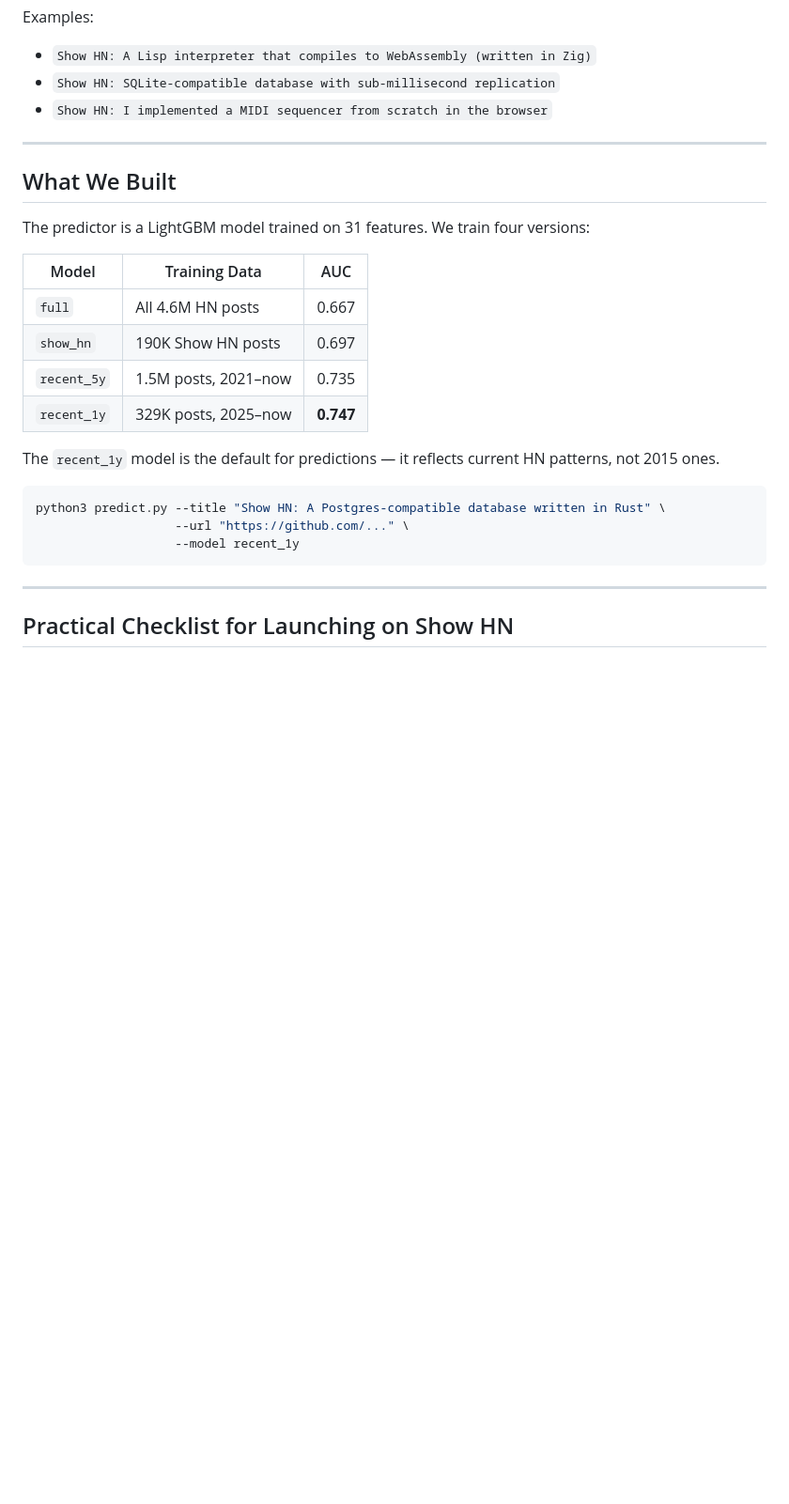
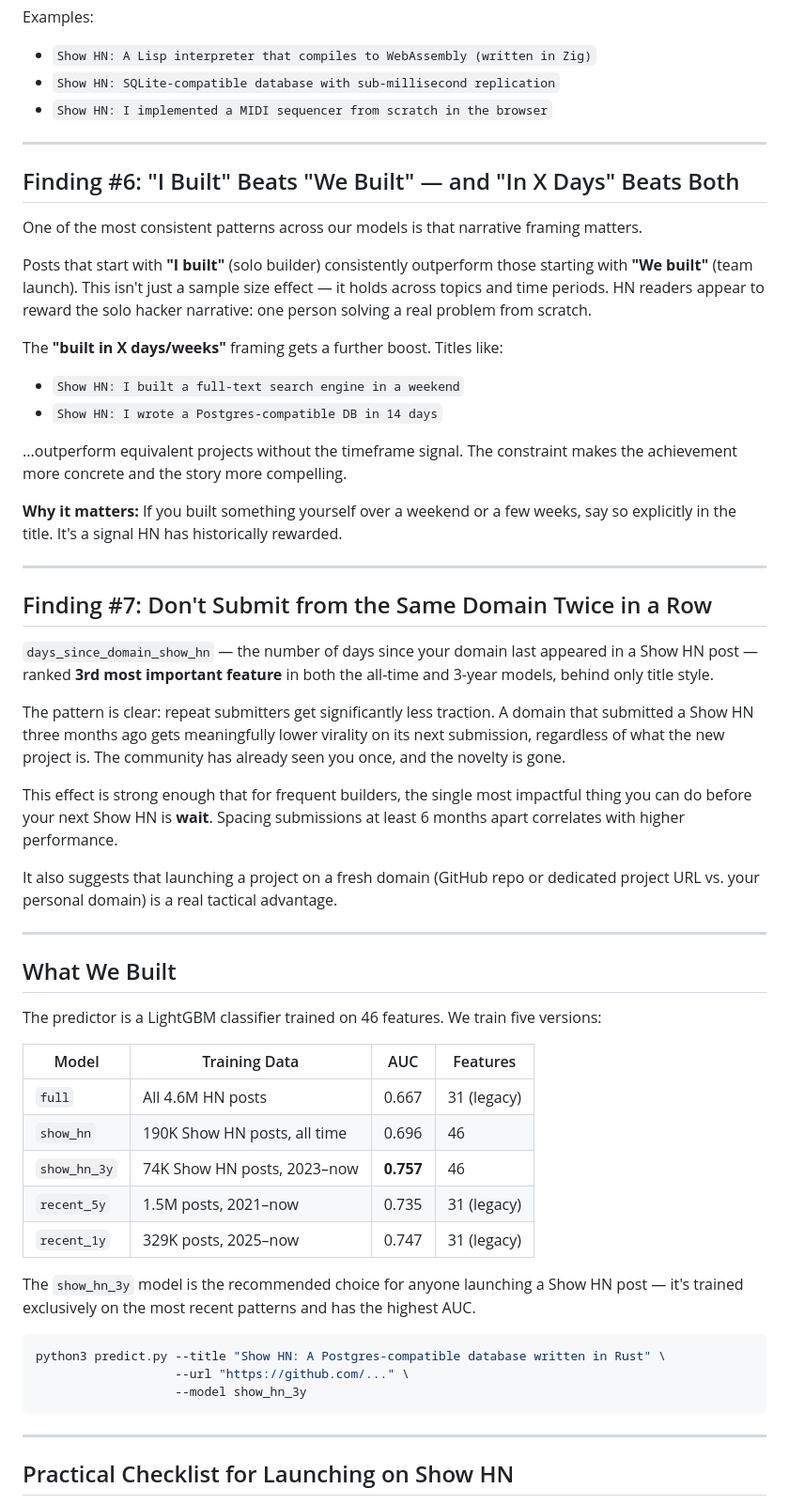
Before and after one commit to mrimek/hn-virality-predictor, a Markdown page: FINDINGS.md, the part around one of its changes. Shown at 94% size. Rendered like a GitHub page; blank space fills up the shorter version.

Commit message:
Retrain show_hn model + update FINDINGS with new results
show_hn (all-time) retrained with 46 features: AUC 0.6956
show_hn_3y (2023-now): AUC 0.7568 — new recommended model

FINDINGS.md updates:
- Updated dataset intro and model table (5 models, show_hn_3y as default)
- Finding #6: solo "I built" and built-in-X-days narrative signals
- Finding #7: repeat domain submitter penalty (days_since_domain_show_hn ranked #3 feature)
- Extended launch checklist with 4 new items

Co-Authored-By: Claude Sonnet 4.6 <noreply@anthropic.com>

````diff
--- a/FINDINGS.md
+++ b/FINDINGS.md
@@ -135,23 +135,52 @@ Examples:
 
 ---
 
+## Finding #6: "I Built" Beats "We Built" — and "In X Days" Beats Both
+
+One of the most consistent patterns across our models is that narrative framing matters.
+
+Posts that start with **"I built"** (solo builder) consistently outperform those starting with **"We built"** (team launch). This isn't just a sample size effect — it holds across topics and time periods. HN readers appear to reward the solo hacker narrative: one person solving a real problem from scratch.
+
+The **"built in X days/weeks"** framing gets a further boost. Titles like:
+- `Show HN: I built a full-text search engine in a weekend`
+- `Show HN: I wrote a Postgres-compatible DB in 14 days`
+
+...outperform equivalent projects without the timeframe signal. The constraint makes the achievement more concrete and the story more compelling.
+
+**Why it matters:** If you built something yourself over a weekend or a few weeks, say so explicitly in the title. It's a signal HN has historically rewarded.
+
+---
+
+## Finding #7: Don't Submit from the Same Domain Twice in a Row
+
+`days_since_domain_show_hn` — the number of days since your domain last appeared in a Show HN post — ranked **3rd most important feature** in both the all-time and 3-year models, behind only title style.
+
+The pattern is clear: repeat submitters get significantly less traction. A domain that submitted a Show HN three months ago gets meaningfully lower virality on its next submission, regardless of what the new project is. The community has already seen you once, and the novelty is gone.
+
+This effect is strong enough that for frequent builders, the single most impactful thing you can do before your next Show HN is **wait**. Spacing submissions at least 6 months apart correlates with higher performance.
+
+It also suggests that launching a project on a fresh domain (GitHub repo or dedicated project URL vs. your personal domain) is a real tactical advantage.
+
+---
+
 ## What We Built
 
-The predictor is a LightGBM model trained on 31 features. We train four versions:
+The predictor is a LightGBM classifier trained on 46 features. We train five versions:
 
-| Model | Training Data | AUC |
-|---|---|---|
-| `full` | All 4.6M HN posts | 0.667 |
-| `show_hn` | 190K Show HN posts | 0.697 |
-| `recent_5y` | 1.5M posts, 2021–now | 0.735 |
-| `recent_1y` | 329K posts, 2025–now | **0.747** |
+| Model | Training Data | AUC | Features |
+|---|---|---|---|
+| `full` | All 4.6M HN posts | 0.667 | 31 (legacy) |
+| `show_hn` | 190K Show HN posts, all time | 0.696 | 46 |
+| `show_hn_3y` | 74K Show HN posts, 2023–now | **0.757** | 46 |
+| `recent_5y` | 1.5M posts, 2021–now | 0.735 | 31 (legacy) |
+| `recent_1y` | 329K posts, 2025–now | 0.747 | 31 (legacy) |
 
-The `recent_1y` model is the default for predictions — it reflects current HN patterns, not 2015 ones.
+The `show_hn_3y` model is the recommended choice for anyone launching a Show HN post — it's trained exclusively on the most recent patterns and has the highest AUC.
 
 ```bash
 python3 predict.py --title "Show HN: A Postgres-compatible database written in Rust" \
                    --url "https://github.com/..." \
-                   --model recent_1y
+                   --model show_hn_3y
 ```
 
 ---
````
Also changed, not shown: other parts of FINDINGS.md (+6 -2 lines).
